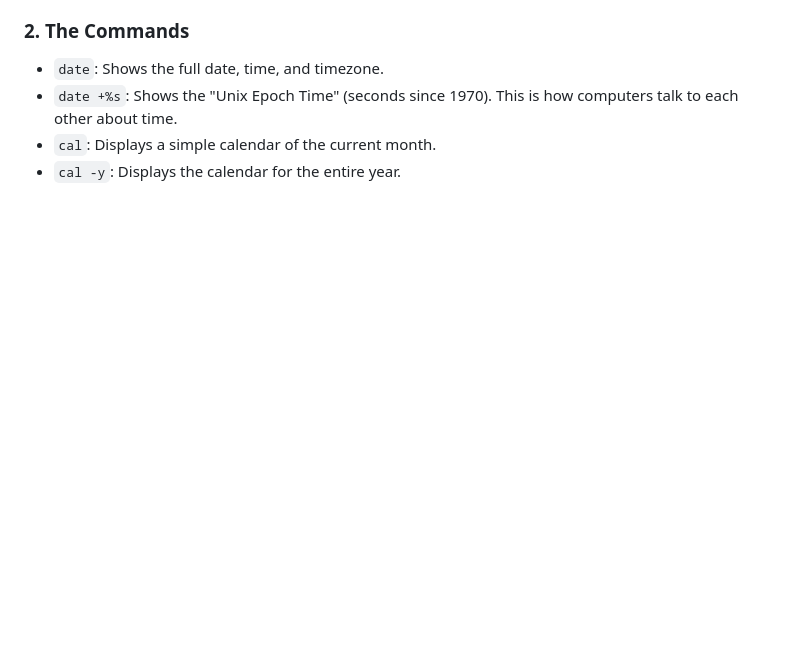
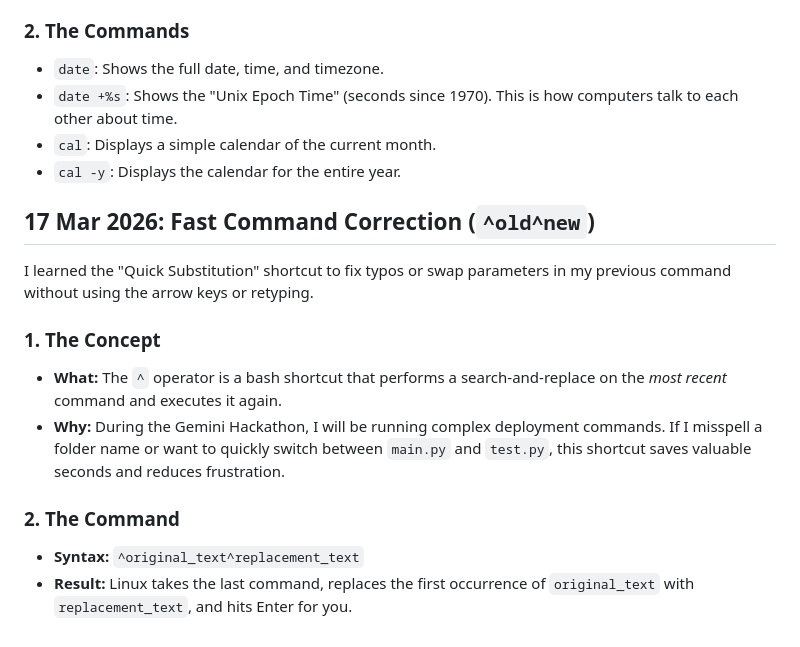
Before and after one commit to galaxymeowaz/Cloud_Portfolio, a Markdown page: Linux-Notes.md, the part around the change. Drawn GitHub-style; blank space fills up the shorter version.

Commit message:
Learned about ^old^new

```diff
--- a/Linux-Notes.md
+++ b/Linux-Notes.md
@@ -909,3 +909,15 @@ I learned how to verify system time and view calendars without leaving the comma
 - `date +%s`: Shows the "Unix Epoch Time" (seconds since 1970). This is how computers talk to each other about time.
 - `cal`: Displays a simple calendar of the current month.
 - `cal -y`: Displays the calendar for the entire year.
+
+## 17 Mar 2026: Fast Command Correction (`^old^new`)
+
+I learned the "Quick Substitution" shortcut to fix typos or swap parameters in my previous command without using the arrow keys or retyping.
+
+### 1. The Concept
+- **What:** The `^` operator is a bash shortcut that performs a search-and-replace on the *most recent* command and executes it again.
+- **Why:** During the Gemini Hackathon, I will be running complex deployment commands. If I misspell a folder name or want to quickly switch between `main.py` and `test.py`, this shortcut saves valuable seconds and reduces frustration.
+
+### 2. The Command
+- **Syntax:** `^original_text^replacement_text`
+- **Result:** Linux takes the last command, replaces the first occurrence of `original_text` with `replacement_text`, and hits Enter for you.
```
